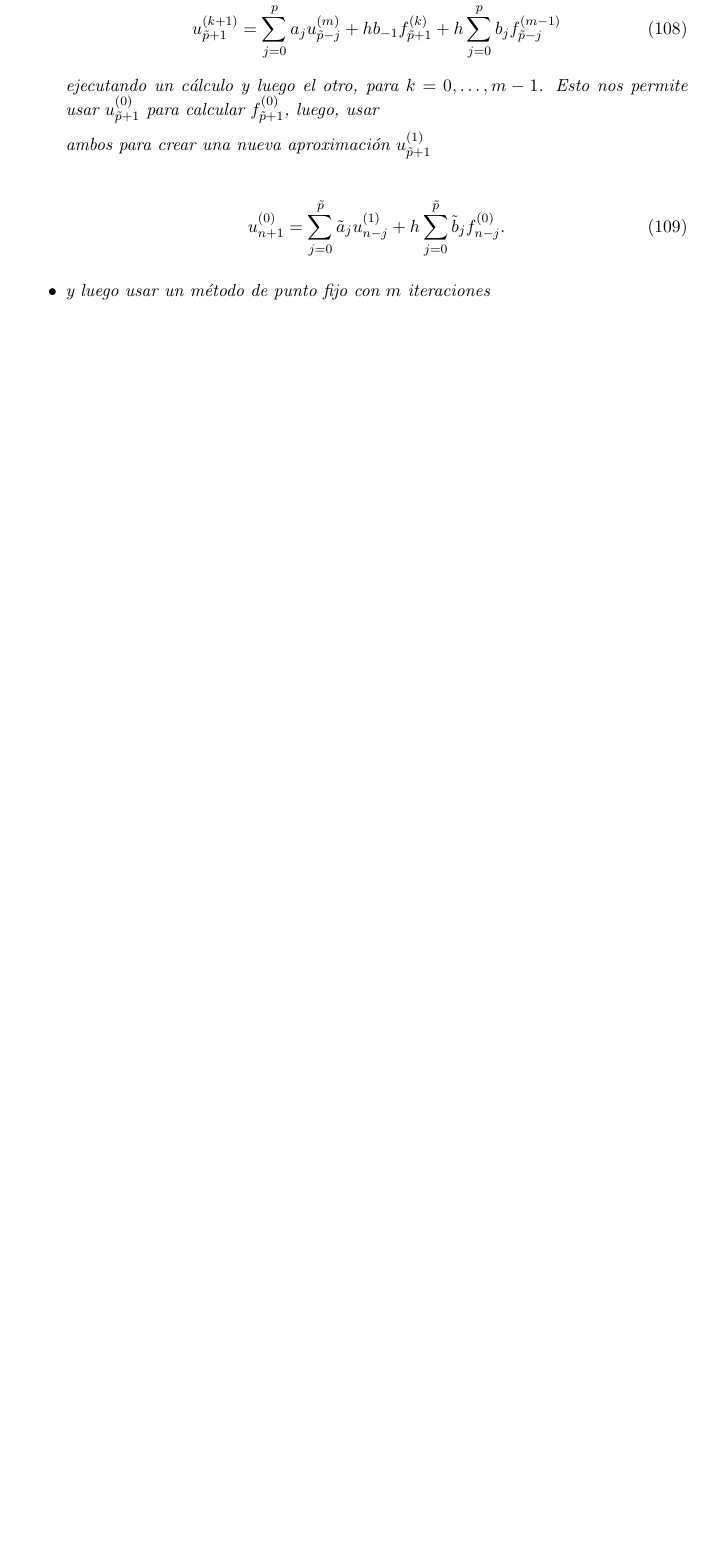
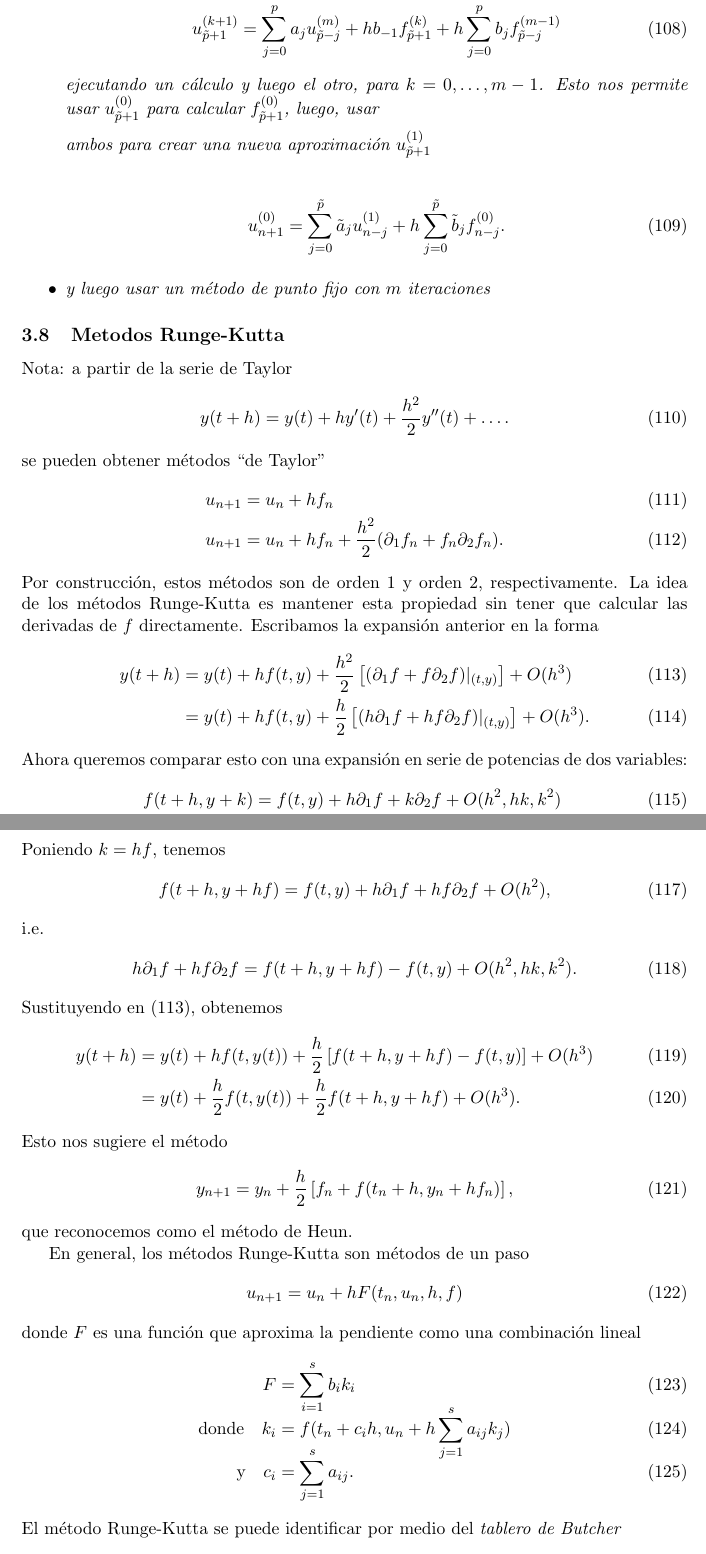
Before and after one commit to Jackozee/notasANED, a LaTeX document (main.tex): part of page 11 of 11 before the commit and two parts of pages 11 and 12 of 12 after it, the two joined at a grey line, cut so that both start at the same text, the shorter picture padded with empty space. Compiled offline with pdfLaTeX.

Commit message:
notas de clase

```diff
--- a/main.tex
+++ b/main.tex
@@ -847,3 +847,102 @@ Al igual que en los métodos de un paso,
 
 \end{example}
 
+\subsection{Metodos Runge-Kutta}
+Nota: a partir de la serie de Taylor
+\begin{equation}
+  y(t+h) = y(t) + hy'(t) + \frac{h^{2}}{2}y''(t) + \dots
+.\end{equation}
+se pueden obtener métodos ``de Taylor''
+\begin{align}
+  u_{n+1} &= u_n + hf_n \\
+  u_{n+1} &= u_n
+  + hf_n
+  + \frac{h^{2}}{2}(\partial_1f_n + f_n \partial_2 f_n)
+.\end{align}
+Por construcción, estos métodos son de orden $1$ y orden $2$,
+respectivamente. La idea de los métodos Runge-Kutta es mantener esta
+propiedad sin tener que calcular las derivadas de $f$ directamente.
+Escribamos la expansión anterior en la forma
+\begin{align}\label{eq:orig}
+  y(t+h)
+  &= y(t)
+    + h f(t,y)
+    + \frac{h^{2}}{2}
+    \left[ (\partial_1 f + f \partial_2 f)|_{(t,y)} \right]
+    + O(h^{3}) \\
+  &= y(t)
+    + h f(t,y)
+    + \frac{h}{2}
+    \left[ (h\partial_1 f + h f \partial_2 f)|_{(t,y)} \right]
+    + O(h^{3})
+.\end{align}
+Ahora queremos comparar esto con una expansión en serie de potencias
+de dos variables:
+\begin{align}
+  f(t+h,y+k)
+  &=
+  f(t,y) + h \partial _1 f + k \partial _2 f + O(h^{2},hk,k^{2})
+  \\
+  &=
+  f(t,y) + h \partial _1 f + k \partial _2 f + O(h^{2},hk,k^{2}).
+\end{align}
+Poniendo $k=hf$, tenemos
+\begin{align}
+  f(t+h,y+hf)
+  &=
+  f(t,y) + h \partial _1 f + hf \partial _2 f
+  + O(h^{2}),
+\end{align}
+i.e.
+\begin{align}
+  h \partial _1 f + hf \partial _2 f
+  &=
+  f(t+h,y+hf) - f(t,y)
+  + O(h^{2},hk,k^{2}).
+\end{align}
+Sustituyendo en \eqref{eq:orig}, obtenemos
+\begin{align}\label{eq:sust}
+  y(t+h)
+  &= y(t)
+    + hf(t,y(t))
+    + \frac{h}{2}
+    \left[
+    f(t+h,y+hf) - f(t,y)
+    \right]
+    + O(h^{3})
+  \\
+  &= y(t)
+    + \frac{h}{2} f(t,y(t))
+    + \frac{h}{2} f(t+h,y+hf)
+    + O(h^{3})
+.\end{align}
+Esto nos sugiere el método
+\begin{equation}
+  y_{n+1} = y_n + \frac{h}{2} \left[
+    f_n + f(t_n + h, y_n + hf_n)
+  \right]
+,\end{equation}
+que reconocemos como el método de Heun.
+
+En general, los métodos Runge-Kutta son métodos de un paso
+\begin{equation}
+  u_{n+1} = u_n + h F(t_n,u_n,h,f)
+\end{equation}
+donde $F$ es una función que aproxima la pendiente como una
+combinación lineal
+\begin{align}
+  F
+    &=
+    \sum_{i=1}^{s}b_ik_i
+  \\[-3mm]
+  \text{donde} \quad
+  k_i
+    &= f(t_n+c_ih, u_n+h \sum_{j=1}^{s}a_{ij} k_j)
+    \\[-4mm]
+  \text{y} \quad
+  c_i
+    &= \sum_{j=1}^{s}a_{ij}
+.\end{align}
+El método Runge-Kutta  se puede identificar por medio del
+\emph{tablero de Butcher}
+\begin{equation}
@@ -850 +969,10 @@ Al igual que en los métodos de un paso,
+\end{remark}
+
+
+
+
+
+
+
+
 \end{document}
```
Also changed, not shown: main.tex (20 more changed lines), 1 other file.
